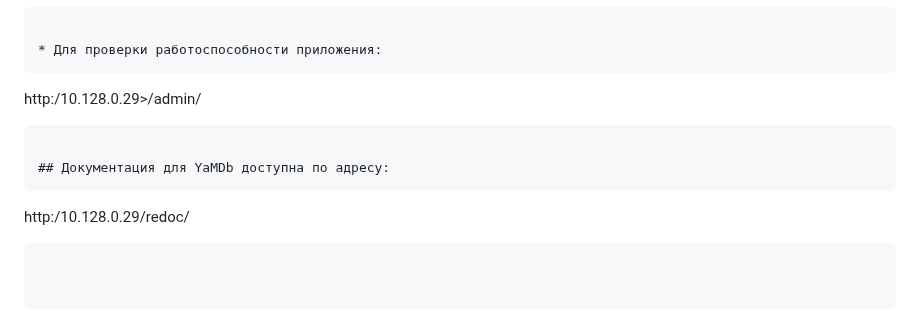
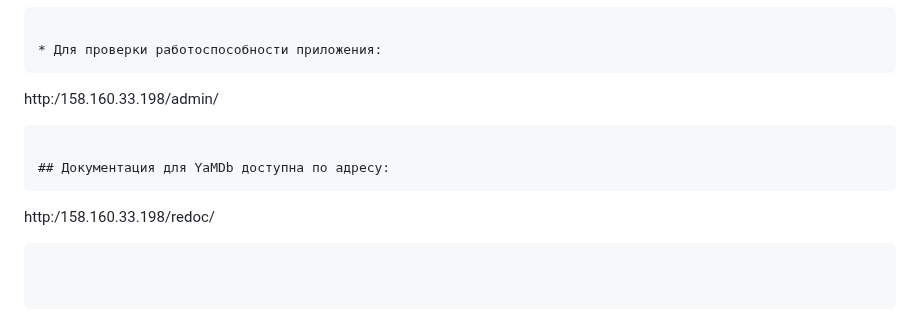
Before and after one commit to Skuld23/yamdb_final, a Markdown page: README.md, the part around the change. GitHub-like rendering.

````diff
--- a/README.md
+++ b/README.md
@@ -125,10 +125,10 @@ docker-compose exec web python manage.py createsuperuser
 
 * Для проверки работоспособности приложения:
 ```
-http:/10.128.0.29>/admin/
+http:/158.160.33.198/admin/
 ```
 
 ## Документация для YaMDb доступна по адресу:
 ```
-http:/10.128.0.29/redoc/
+http:/158.160.33.198/redoc/
 ```
````
